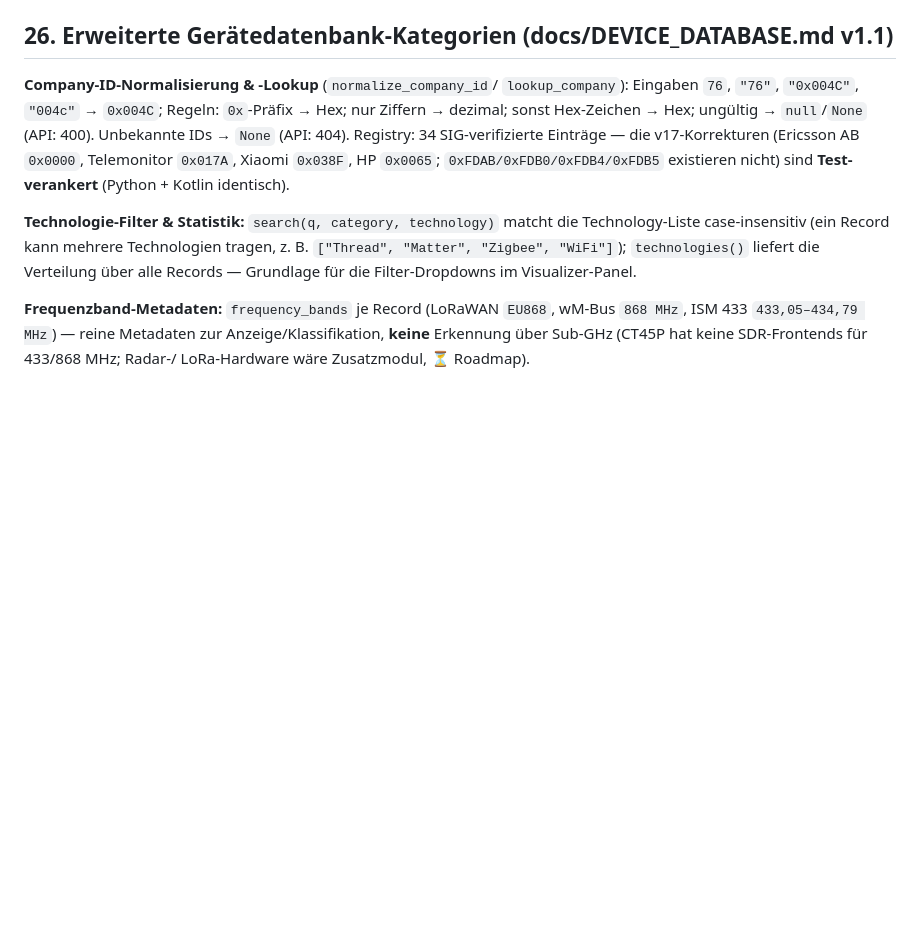
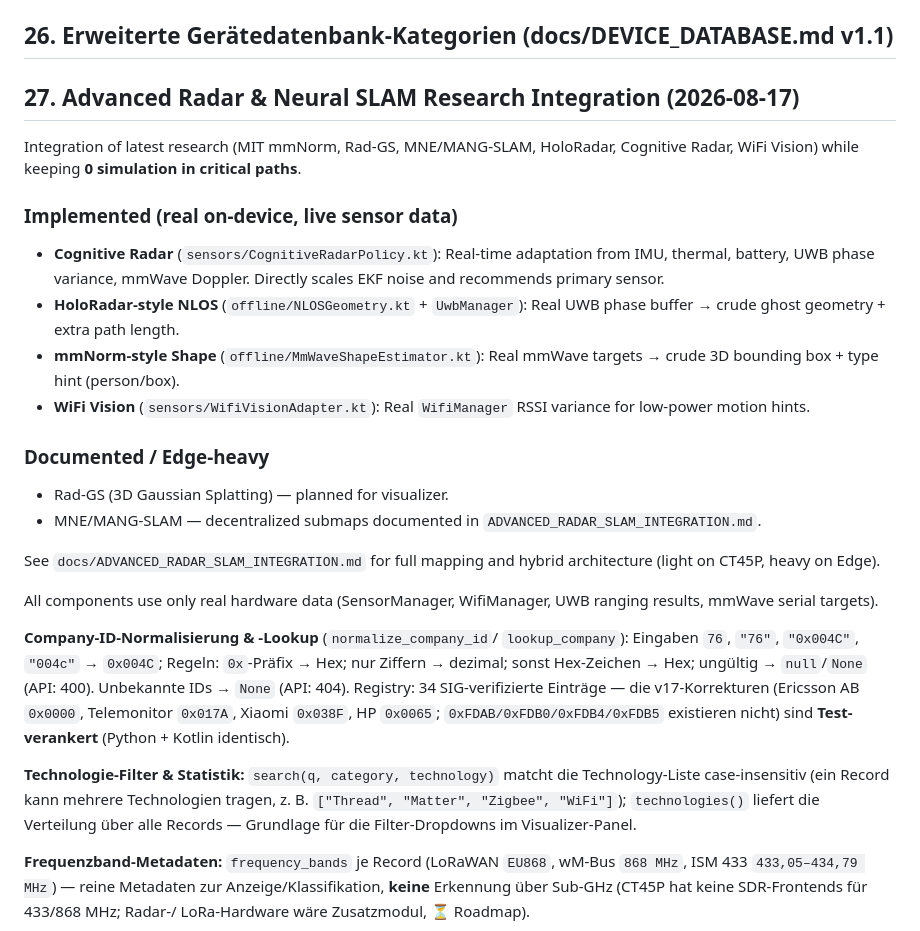
Before and after one commit to dang88bang-pixel/88P3dKart.-Art, a Markdown page: docs/ALGORITHMS.md, the part around the change. Rendered like a GitHub page; blank space fills up the shorter version.

Commit message:
docs: finalize research integration docs and algorithms section
Co-authored-by: arena-agent <297053741+arena-agent@users.noreply.github.com>

```diff
--- a/docs/ALGORITHMS.md
+++ b/docs/ALGORITHMS.md
@@ -351,6 +351,24 @@ EKF-Messupdate `EkfFusion.updateAbsolutePosition(z, R = σ²)`.
 
 ## 26. Erweiterte Gerätedatenbank-Kategorien (docs/DEVICE_DATABASE.md v1.1)
 
+## 27. Advanced Radar & Neural SLAM Research Integration (2026-08-17)
+
+Integration of latest research (MIT mmNorm, Rad-GS, MNE/MANG-SLAM, HoloRadar, Cognitive Radar, WiFi Vision) while keeping **0 simulation in critical paths**.
+
+### Implemented (real on-device, live sensor data)
+- **Cognitive Radar** (`sensors/CognitiveRadarPolicy.kt`): Real-time adaptation from IMU, thermal, battery, UWB phase variance, mmWave Doppler. Directly scales EKF noise and recommends primary sensor.
+- **HoloRadar-style NLOS** (`offline/NLOSGeometry.kt` + `UwbManager`): Real UWB phase buffer → crude ghost geometry + extra path length.
+- **mmNorm-style Shape** (`offline/MmWaveShapeEstimator.kt`): Real mmWave targets → crude 3D bounding box + type hint (person/box).
+- **WiFi Vision** (`sensors/WifiVisionAdapter.kt`): Real `WifiManager` RSSI variance for low-power motion hints.
+
+### Documented / Edge-heavy
+- Rad-GS (3D Gaussian Splatting) — planned for visualizer.
+- MNE/MANG-SLAM — decentralized submaps documented in `ADVANCED_RADAR_SLAM_INTEGRATION.md`.
+
+See `docs/ADVANCED_RADAR_SLAM_INTEGRATION.md` for full mapping and hybrid architecture (light on CT45P, heavy on Edge).
+
+All components use only real hardware data (SensorManager, WifiManager, UWB ranging results, mmWave serial targets).
+
 **Company-ID-Normalisierung & -Lookup** (`normalize_company_id`/
 `lookup_company`): Eingaben `76`, `"76"`, `"0x004C"`, `"004c"` →
 `0x004C`; Regeln: `0x`-Präfix → Hex; nur Ziffern → dezimal; sonst
```
Also changed, not shown: docs/ADVANCED_RADAR_SLAM_INTEGRATION.md (+18 -16 lines).
